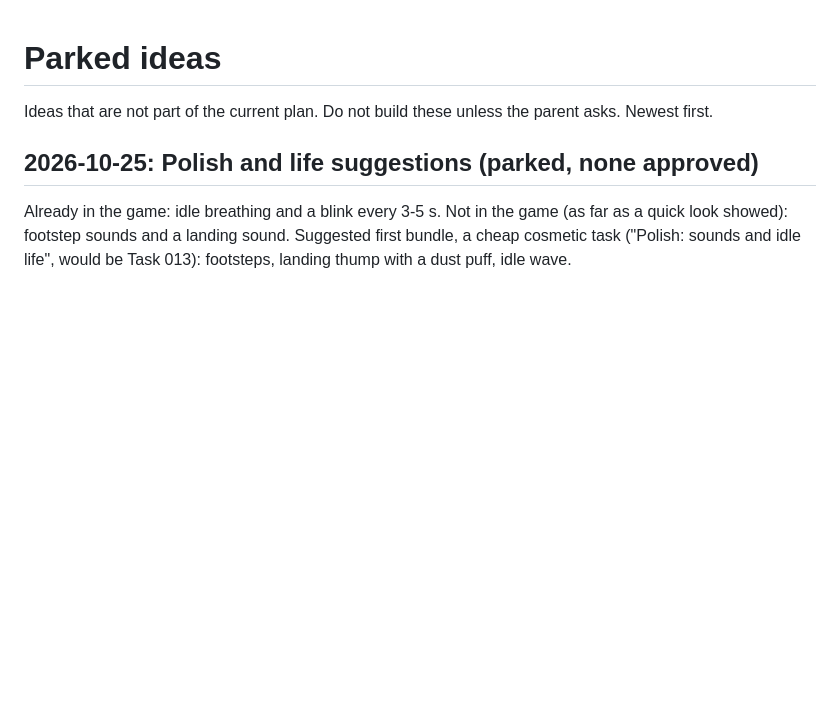
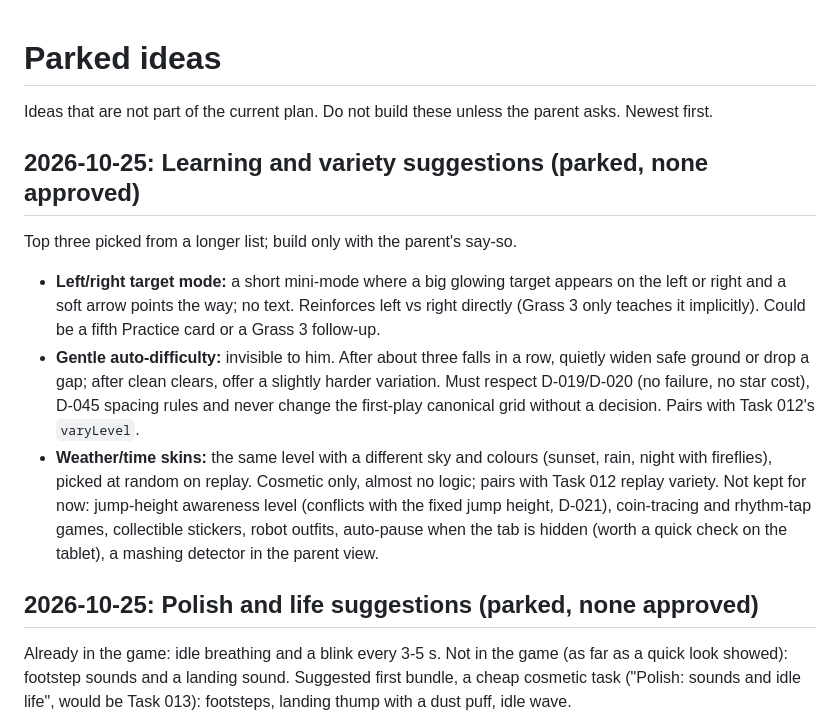
Before and after one commit to ajayc07/games, a Markdown page: docs/IDEAS.md, the part around the change. Drawn GitHub-style; blank space fills up the shorter version.

Commit message:
docs: park learning and variety ideas

```diff
--- a/docs/IDEAS.md
+++ b/docs/IDEAS.md
@@ -1,6 +1,13 @@
 # Parked ideas
 
 Ideas that are not part of the current plan. Do not build these unless the parent asks. Newest first.
+
+## 2026-10-25: Learning and variety suggestions (parked, none approved)
+Top three picked from a longer list; build only with the parent's say-so.
+- **Left/right target mode:** a short mini-mode where a big glowing target appears on the left or right and a soft arrow points the way; no text. Reinforces left vs right directly (Grass 3 only teaches it implicitly). Could be a fifth Practice card or a Grass 3 follow-up.
+- **Gentle auto-difficulty:** invisible to him. After about three falls in a row, quietly widen safe ground or drop a gap; after clean clears, offer a slightly harder variation. Must respect D-019/D-020 (no failure, no star cost), D-045 spacing rules and never change the first-play canonical grid without a decision. Pairs with Task 012's `varyLevel`.
+- **Weather/time skins:** the same level with a different sky and colours (sunset, rain, night with fireflies), picked at random on replay. Cosmetic only, almost no logic; pairs with Task 012 replay variety.
+Not kept for now: jump-height awareness level (conflicts with the fixed jump height, D-021), coin-tracing and rhythm-tap games, collectible stickers, robot outfits, auto-pause when the tab is hidden (worth a quick check on the tablet), a mashing detector in the parent view.
 
 ## 2026-10-25: Polish and life suggestions (parked, none approved)
 Already in the game: idle breathing and a blink every 3-5 s. Not in the game (as far as a quick look showed): footstep sounds and a landing sound.
```
Also changed, not shown: docs/PROGRESS.md (+1 -1 lines).
